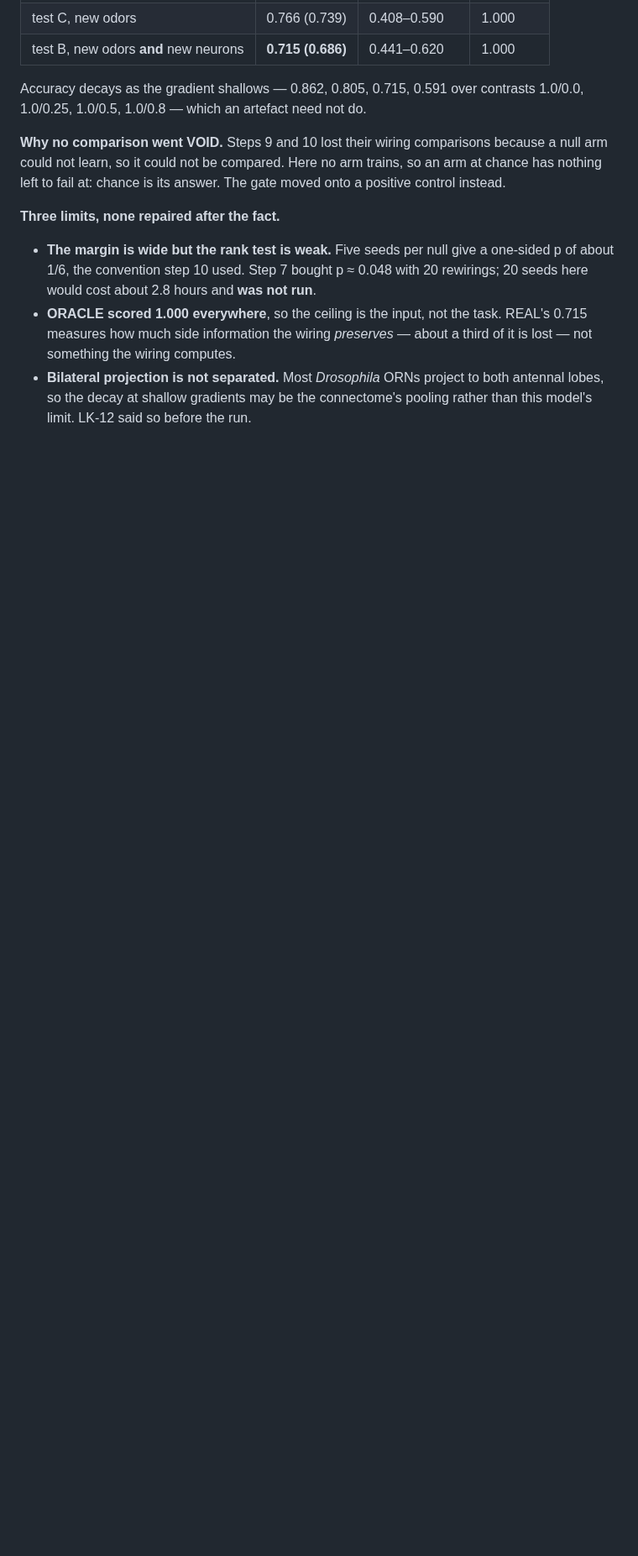
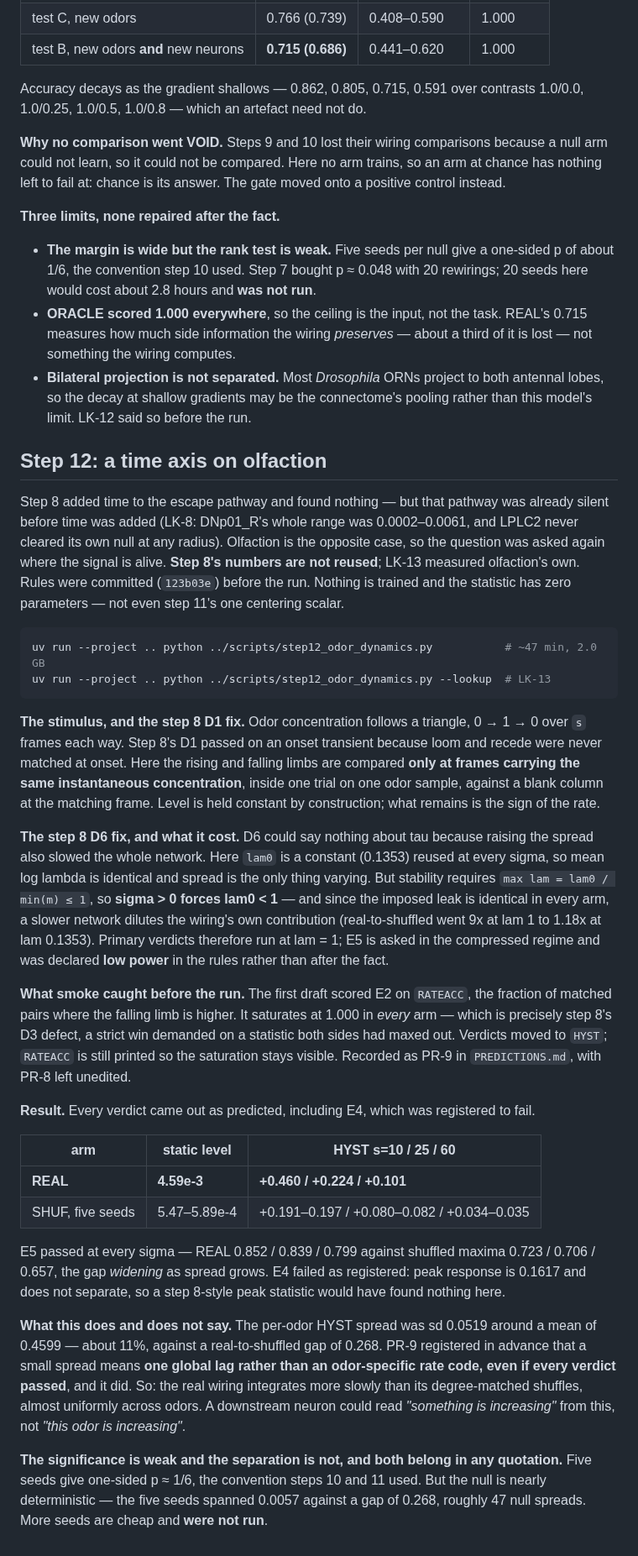
Before and after one commit to hjkornn-phys/malecns-operator, a Markdown page: README.md, the part around one of its changes. Shown at 84% size. Drawn GitHub-style; blank space fills up the shorter version.

Commit message:
Step 12 in the README: a global lag, not an odor-specific rate code
Written so the caveat is not separable from the claim. Every verdict passed, and
the pre-registered per-odor spread check says the honest description is one
global lag, so the section says that in the same breath as the result.

Records what smoke caught: the first draft scored E2 on a statistic that
saturates at 1.000 in every arm, which is step 8's D3 defect repeated.

Co-Authored-By: Claude Opus 5 <noreply@anthropic.com>

````diff
--- a/README.md
+++ b/README.md
@@ -1170,3 +1173,70 @@ The gate moved onto a positive control instead.
 - **Bilateral projection is not separated.** Most *Drosophila* ORNs project to
   both antennal lobes, so the decay at shallow gradients may be the connectome's
   pooling rather than this model's limit. LK-12 said so before the run.
+
+## Step 12: a time axis on olfaction
+
+Step 8 added time to the escape pathway and found nothing — but that pathway was
+already silent before time was added (LK-8: DNp01_R's whole range was
+0.0002–0.0061, and LPLC2 never cleared its own null at any radius). Olfaction is
+the opposite case, so the question was asked again where the signal is alive.
+**Step 8's numbers are not reused**; LK-13 measured olfaction's own. Rules were
+committed (`123b03e`) before the run. Nothing is trained and the statistic has
+zero parameters — not even step 11's one centering scalar.
+
+```sh
+uv run --project .. python ../scripts/step12_odor_dynamics.py           # ~47 min, 2.0 GB
+uv run --project .. python ../scripts/step12_odor_dynamics.py --lookup  # LK-13
+```
+
+**The stimulus, and the step 8 D1 fix.** Odor concentration follows a triangle,
+0 → 1 → 0 over `s` frames each way. Step 8's D1 passed on an onset transient
+because loom and recede were never matched at onset. Here the rising and falling
+limbs are compared **only at frames carrying the same instantaneous
+concentration**, inside one trial on one odor sample, against a blank column at
+the matching frame. Level is held constant by construction; what remains is the
+sign of the rate.
+
+**The step 8 D6 fix, and what it cost.** D6 could say nothing about tau because
+raising the spread also slowed the whole network. Here `lam0` is a constant
+(0.1353) reused at every sigma, so mean log lambda is identical and spread is the
+only thing varying. But stability requires `max lam = lam0 / min(m) ≤ 1`, so
+**sigma > 0 forces lam0 < 1** — and since the imposed leak is identical in every
+arm, a slower network dilutes the wiring's own contribution (real-to-shuffled
+went 9x at lam 1 to 1.18x at lam 0.1353). Primary verdicts therefore run at
+lam = 1; E5 is asked in the compressed regime and was declared **low power** in
+the rules rather than after the fact.
+
+**What smoke caught before the run.** The first draft scored E2 on `RATEACC`, the
+fraction of matched pairs where the falling limb is higher. It saturates at
+1.000 in *every* arm — which is precisely step 8's D3 defect, a strict win
+demanded on a statistic both sides had maxed out. Verdicts moved to `HYST`;
+`RATEACC` is still printed so the saturation stays visible. Recorded as PR-9 in
+`PREDICTIONS.md`, with PR-8 left unedited.
+
+**Result.** Every verdict came out as predicted, including E4, which was
+registered to fail.
+
+| arm | static level | HYST s=10 / 25 / 60 |
+|---|---|---|
+| **REAL** | **4.59e-3** | **+0.460 / +0.224 / +0.101** |
+| SHUF, five seeds | 5.47–5.89e-4 | +0.191–0.197 / +0.080–0.082 / +0.034–0.035 |
+
+E5 passed at every sigma — REAL 0.852 / 0.839 / 0.799 against shuffled maxima
+0.723 / 0.706 / 0.657, the gap *widening* as spread grows. E4 failed as
+registered: peak response is 0.1617 and does not separate, so a step 8-style peak
+statistic would have found nothing here.
+
+**What this does and does not say.** The per-odor HYST spread was sd 0.0519
+around a mean of 0.4599 — about 11%, against a real-to-shuffled gap of 0.268.
+PR-9 registered in advance that a small spread means **one global lag rather than
+an odor-specific rate code, even if every verdict passed**, and it did. So: the
+real wiring integrates more slowly than its degree-matched shuffles, almost
+uniformly across odors. A downstream neuron could read *"something is
+increasing"* from this, not *"this odor is increasing"*.
+
+**The significance is weak and the separation is not, and both belong in any
+quotation.** Five seeds give one-sided p ≈ 1/6, the convention steps 10 and 11
+used. But the null is nearly deterministic — the five seeds spanned 0.0057
+against a gap of 0.268, roughly 47 null spreads. More seeds are cheap and **were
+not run**.
````
Also changed, not shown: other parts of README.md (+3 -0 lines).
